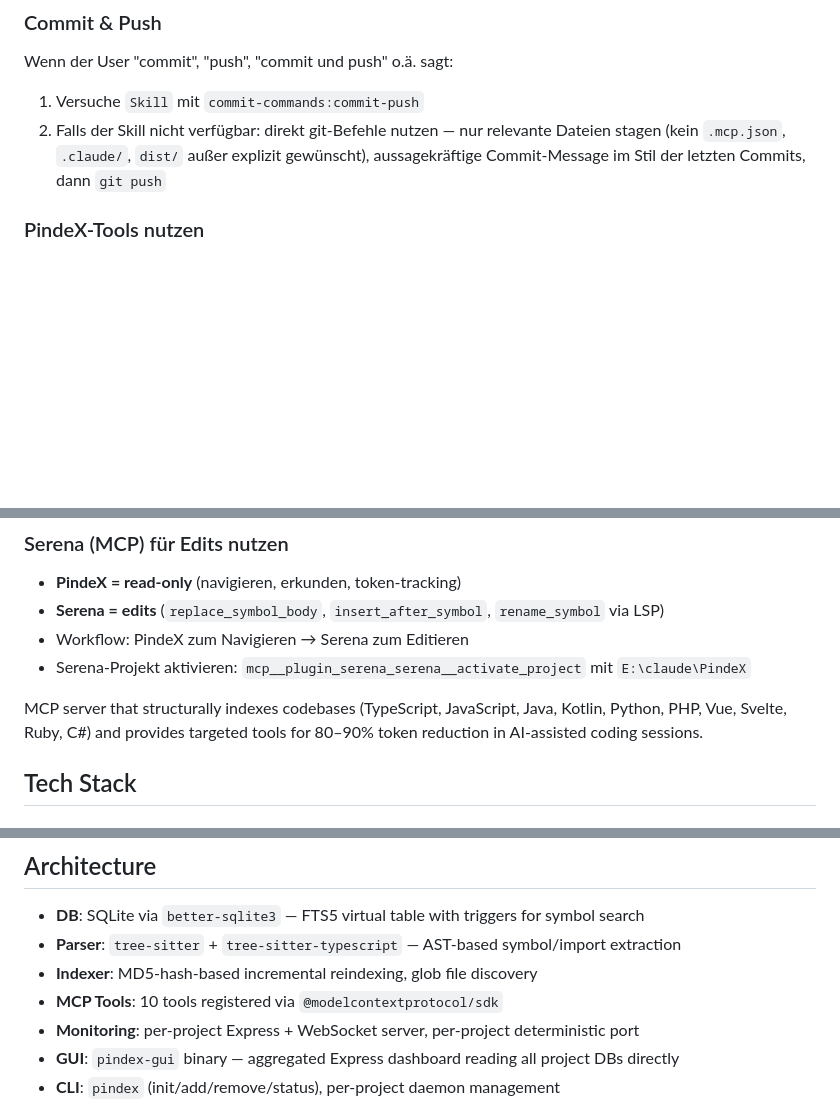
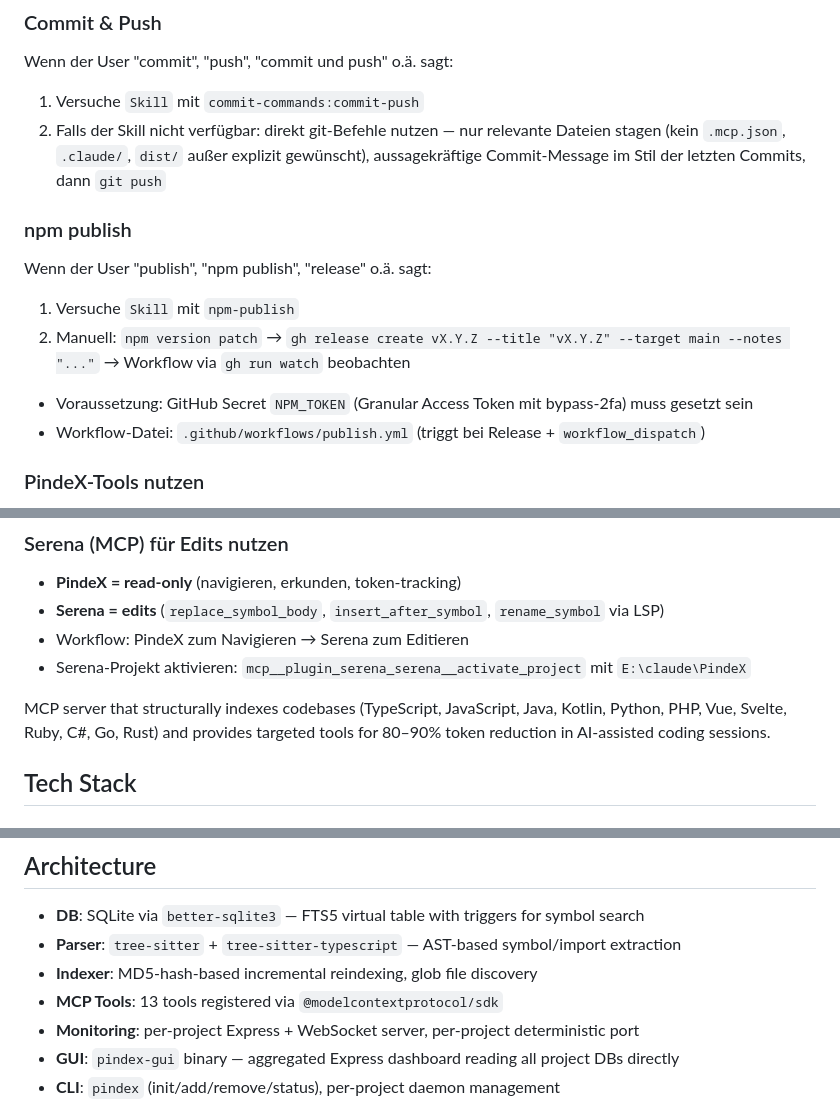
Before and after one commit to phash/PindeX, a Markdown page: CLAUDE.md, 3 parts joined by grey strips. Rendered like a GitHub page; blank space fills up the shorter version.

Commit message:
docs: add Go/Rust to language lists, fix tool count, add publish workflow
- README + CLAUDE.md: add Go and Rust to supported languages
- CLAUDE.md: fix MCP tool count 10 → 13
- CLAUDE.md: document npm publish workflow (Skill + manual fallback)

Co-Authored-By: Claude Sonnet 4.6 <noreply@anthropic.com>

```diff
--- a/CLAUDE.md
+++ b/CLAUDE.md
@@ -6,6 +6,13 @@
 Wenn der User "commit", "push", "commit und push" o.ä. sagt:
 1. Versuche `Skill` mit `commit-commands:commit-push`
 2. Falls der Skill nicht verfügbar: direkt git-Befehle nutzen — nur relevante Dateien stagen (kein `.mcp.json`, `.claude/`, `dist/` außer explizit gewünscht), aussagekräftige Commit-Message im Stil der letzten Commits, dann `git push`
+
+### npm publish
+Wenn der User "publish", "npm publish", "release" o.ä. sagt:
+1. Versuche `Skill` mit `npm-publish`
+2. Manuell: `npm version patch` → `gh release create vX.Y.Z --title "vX.Y.Z" --target main --notes "..."` → Workflow via `gh run watch` beobachten
+- Voraussetzung: GitHub Secret `NPM_TOKEN` (Granular Access Token mit bypass-2fa) muss gesetzt sein
+- Workflow-Datei: `.github/workflows/publish.yml` (triggt bei Release + `workflow_dispatch`)
 
 ### PindeX-Tools nutzen
 - **Immer** `mcp__pindex__*` Tools für Codebase-Exploration verwenden
@@ -19,7 +26,7 @@ Wenn der User "commit", "push", "commit und push" o.ä. sagt:
 - Workflow: PindeX zum Navigieren → Serena zum Editieren
 - Serena-Projekt aktivieren: `mcp__plugin_serena_serena__activate_project` mit `E:\claude\PindeX`
 
-MCP server that structurally indexes codebases (TypeScript, JavaScript, Java, Kotlin, Python, PHP, Vue, Svelte, Ruby, C#) and provides targeted tools for 80–90% token reduction in AI-assisted coding sessions.
+MCP server that structurally indexes codebases (TypeScript, JavaScript, Java, Kotlin, Python, PHP, Vue, Svelte, Ruby, C#, Go, Rust) and provides targeted tools for 80–90% token reduction in AI-assisted coding sessions.
 
 ## Tech Stack
 
@@ -85,7 +92,7 @@ npm run build         # compile src/ → dist/
 - **DB**: SQLite via `better-sqlite3` — FTS5 virtual table with triggers for symbol search
 - **Parser**: `tree-sitter` + `tree-sitter-typescript` — AST-based symbol/import extraction
 - **Indexer**: MD5-hash-based incremental reindexing, glob file discovery
-- **MCP Tools**: 10 tools registered via `@modelcontextprotocol/sdk`
+- **MCP Tools**: 13 tools registered via `@modelcontextprotocol/sdk`
 - **Monitoring**: per-project Express + WebSocket server, per-project deterministic port
 - **GUI**: `pindex-gui` binary — aggregated Express dashboard reading all project DBs directly
 - **CLI**: `pindex` (init/add/remove/status), per-project daemon management
```
Also changed, not shown: README.md (+2 -2 lines).
